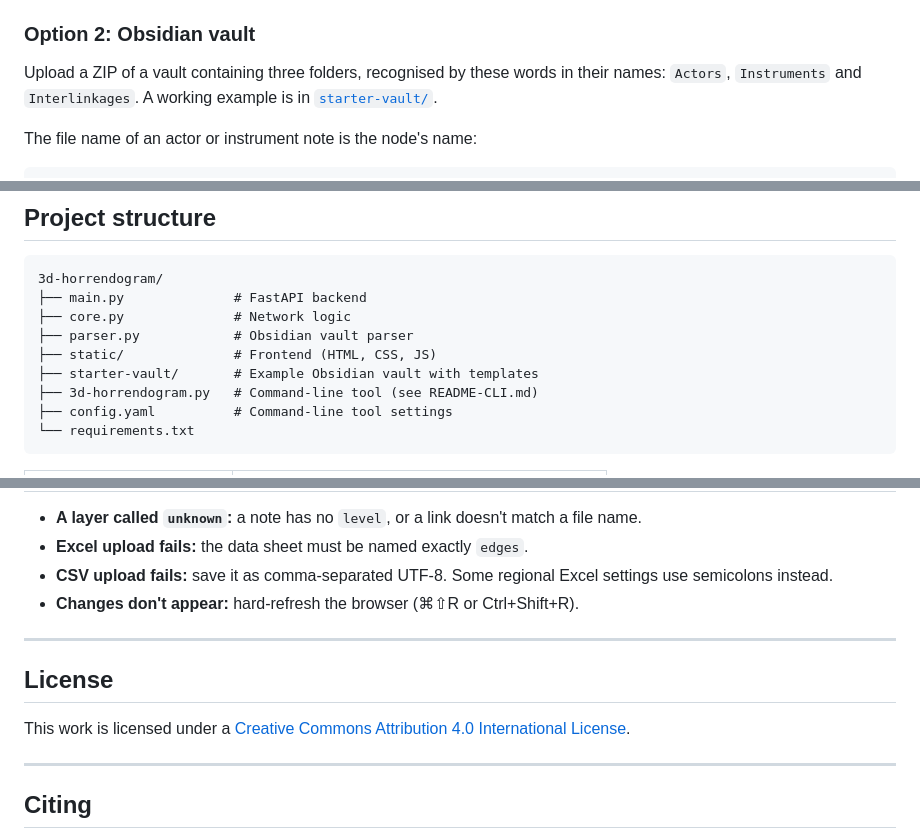
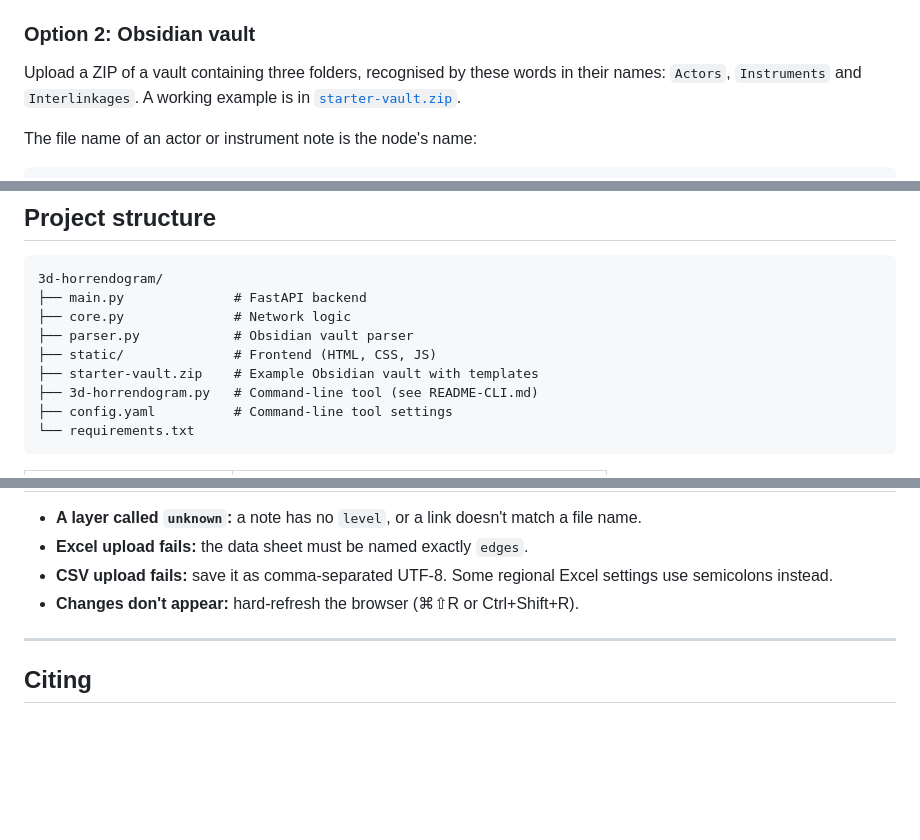
Before and after one commit to sukritpant/3d-horrendogram, a Markdown page: README.md, 3 parts joined by grey strips. GitHub-like rendering; blank space fills up the shorter version.

Commit message:
Link docs to starter-vault.zip and move license to end of README

```diff
--- a/README.md
+++ b/README.md
@@ -79,7 +79,7 @@ an example. You can also reorder layers in the app.
 
 Upload a ZIP of a vault containing three folders, recognised by these words in their
 names: `Actors`, `Instruments` and `Interlinkages`. A working example is in
-[`starter-vault/`](starter-vault).
+[`starter-vault.zip`](starter-vault.zip).
 
 The file name of an actor or instrument note is the node's name:
 
@@ -150,7 +150,7 @@ and diamonds are unknown types.
 ├── core.py              # Network logic
 ├── parser.py            # Obsidian vault parser
 ├── static/              # Frontend (HTML, CSS, JS)
-├── starter-vault/       # Example Obsidian vault with templates
+├── starter-vault.zip    # Example Obsidian vault with templates
 ├── 3d-horrendogram.py   # Command-line tool (see README-CLI.md)
 ├── config.yaml          # Command-line tool settings
 └── requirements.txt
@@ -175,13 +175,6 @@ Both return `{ network_data, positions, config }`.
 
 ---
 
-## License
-
-This work is licensed under a
-[Creative Commons Attribution 4.0 International License](https://creativecommons.org/licenses/by/4.0/).
-
----
-
 ## Citing
 
 This tool was created as part of the collaborative multidisciplinary project SOS3D
```
Also changed, not shown: other parts of README.md (+7 -0 lines), Obsidian-Setup-Guide.md (+2 -3 lines).
